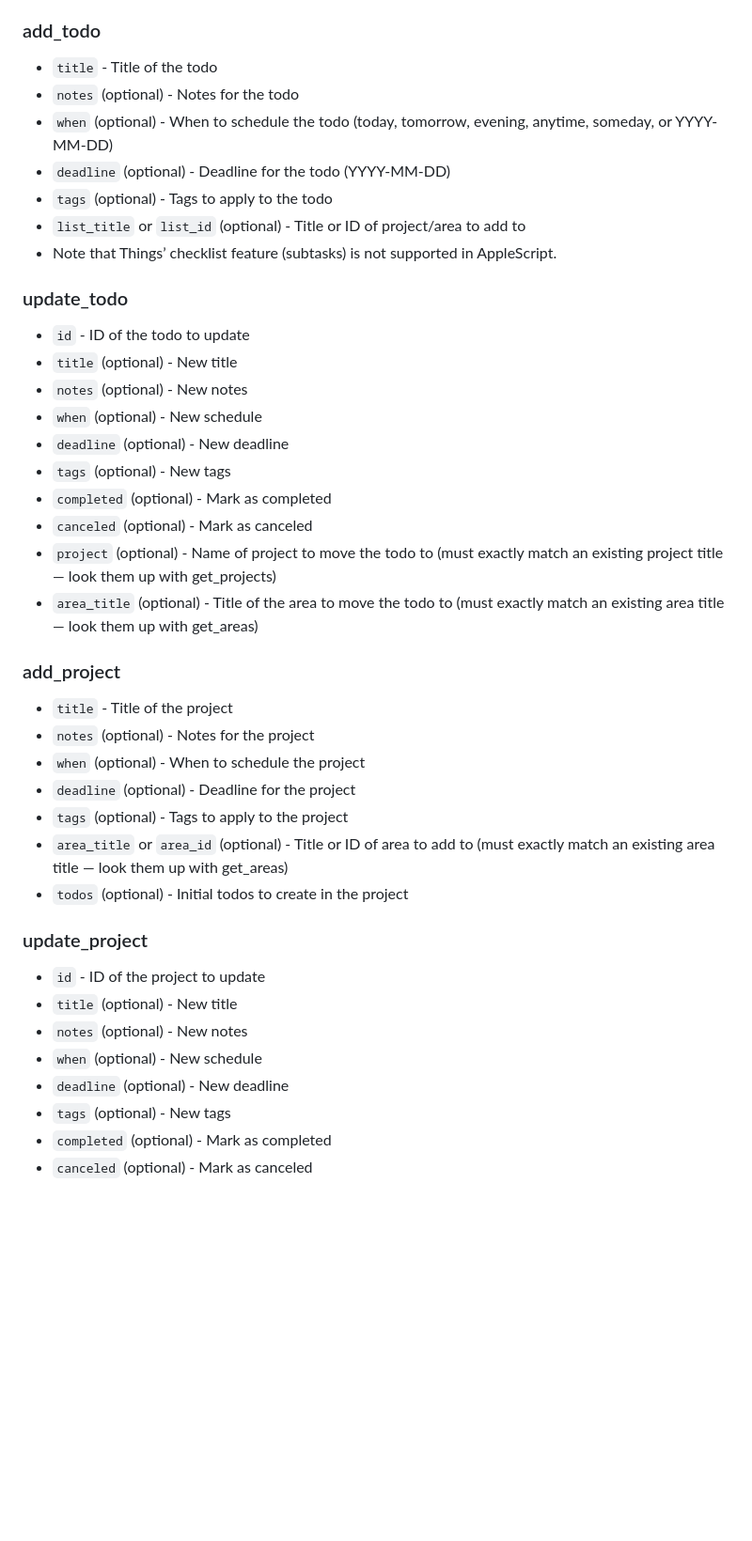
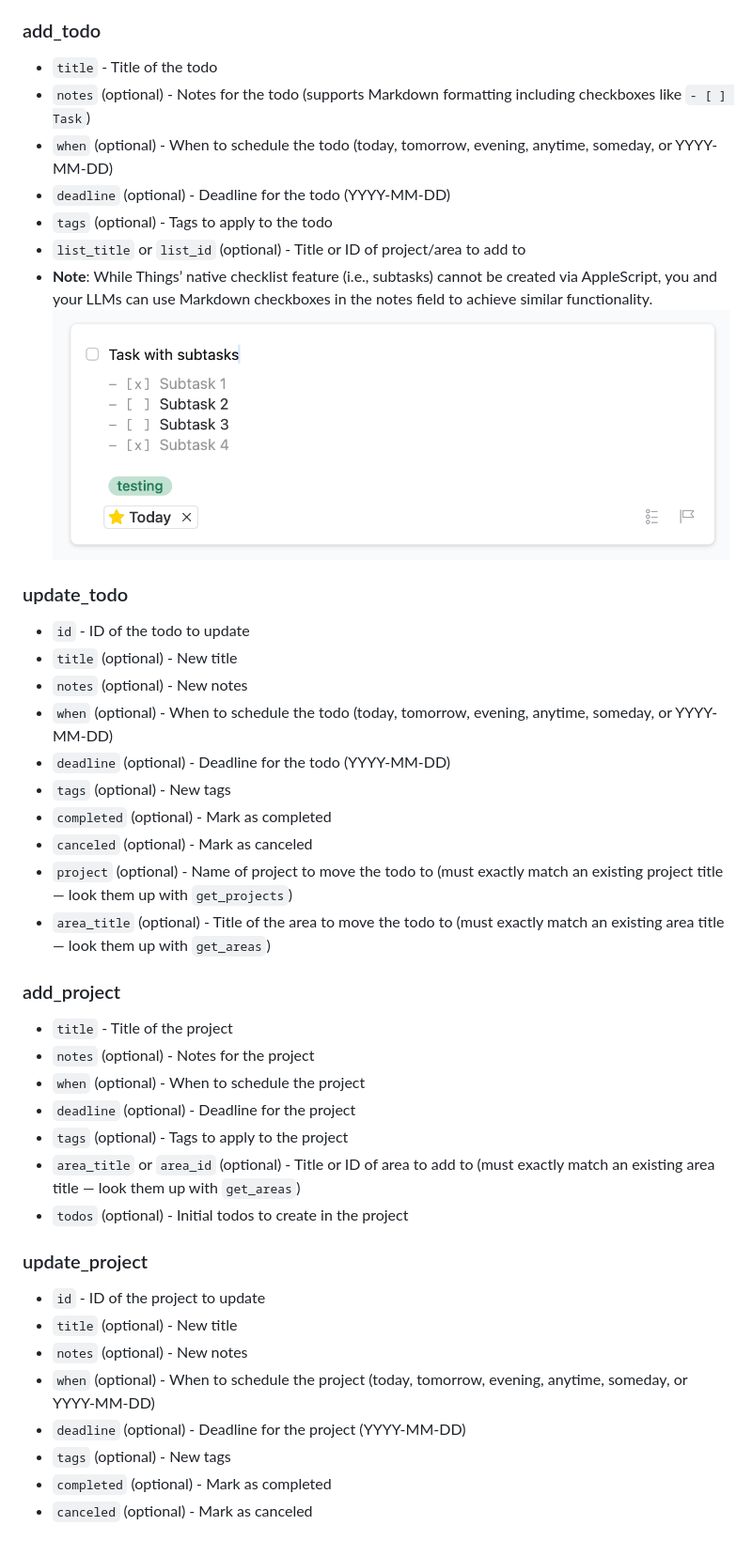
Before and after one commit to rossshannon/Things3-MCP, a Markdown page: README.md, the part around one of its changes. Shown at 94% size. Drawn GitHub-style; pictures changed too: docs/images/Things3-subtasks-markdown-checklist.png (added); blank space fills up the shorter version.

Commit message:
Re-enable subtask inclusion in queries, improve readme and explain use of markdown checklists.

```diff
--- a/README.md
+++ b/README.md
@@ -148,24 +149,24 @@ Restart the Claude Desktop app to apply the changes.
 
 ### add_todo
 - `title` - Title of the todo
-- `notes` (optional) - Notes for the todo
+- `notes` (optional) - Notes for the todo (supports Markdown formatting including checkboxes like `- [ ] Task`)
 - `when` (optional) - When to schedule the todo (today, tomorrow, evening, anytime, someday, or YYYY-MM-DD)
 - `deadline` (optional) - Deadline for the todo (YYYY-MM-DD)
 - `tags` (optional) - Tags to apply to the todo
 - `list_title` or `list_id` (optional) - Title or ID of project/area to add to
-- Note that Things’ checklist feature (subtasks) is not supported in AppleScript.
+- **Note**: While Things’ native checklist feature (i.e., subtasks) cannot be created via AppleScript, you and your LLMs can use Markdown checkboxes in the notes field to achieve similar functionality. ![Things3 - Subtasks - Markdown Checklist](docs/images/Things3-subtasks-markdown-checklist.png)
 
 ### update_todo
 - `id` - ID of the todo to update
 - `title` (optional) - New title
 - `notes` (optional) - New notes
-- `when` (optional) - New schedule
-- `deadline` (optional) - New deadline
+- `when` (optional) - When to schedule the todo (today, tomorrow, evening, anytime, someday, or YYYY-MM-DD)
+- `deadline` (optional) - Deadline for the todo (YYYY-MM-DD)
 - `tags` (optional) - New tags
 - `completed` (optional) - Mark as completed
 - `canceled` (optional) - Mark as canceled
-- `project` (optional) - Name of project to move the todo to (must exactly match an existing project title — look them up with get_projects)
-- `area_title` (optional) - Title of the area to move the todo to (must exactly match an existing area title — look them up with get_areas)
+- `project` (optional) - Name of project to move the todo to (must exactly match an existing project title — look them up with `get_projects`)
+- `area_title` (optional) - Title of the area to move the todo to (must exactly match an existing area title — look them up with `get_areas`)
 
 ### add_project
 - `title` - Title of the project
@@ -173,15 +174,15 @@ Restart the Claude Desktop app to apply the changes.
 - `when` (optional) - When to schedule the project
 - `deadline` (optional) - Deadline for the project
 - `tags` (optional) - Tags to apply to the project
-- `area_title` or `area_id` (optional) - Title or ID of area to add to (must exactly match an existing area title — look them up with get_areas)
+- `area_title` or `area_id` (optional) - Title or ID of area to add to (must exactly match an existing area title — look them up with `get_areas`)
 - `todos` (optional) - Initial todos to create in the project
 
 ### update_project
 - `id` - ID of the project to update
 - `title` (optional) - New title
 - `notes` (optional) - New notes
-- `when` (optional) - New schedule
-- `deadline` (optional) - New deadline
+- `when` (optional) - When to schedule the project (today, tomorrow, evening, anytime, someday, or YYYY-MM-DD)
+- `deadline` (optional) - Deadline for the project (YYYY-MM-DD)
 - `tags` (optional) - New tags
 - `completed` (optional) - Mark as completed
 - `canceled` (optional) - Mark as canceled
```
Also changed, not shown: other parts of README.md (+14 -29 lines), docs/images/Things3-mcp-test-suite.png (added), 1 other file.
